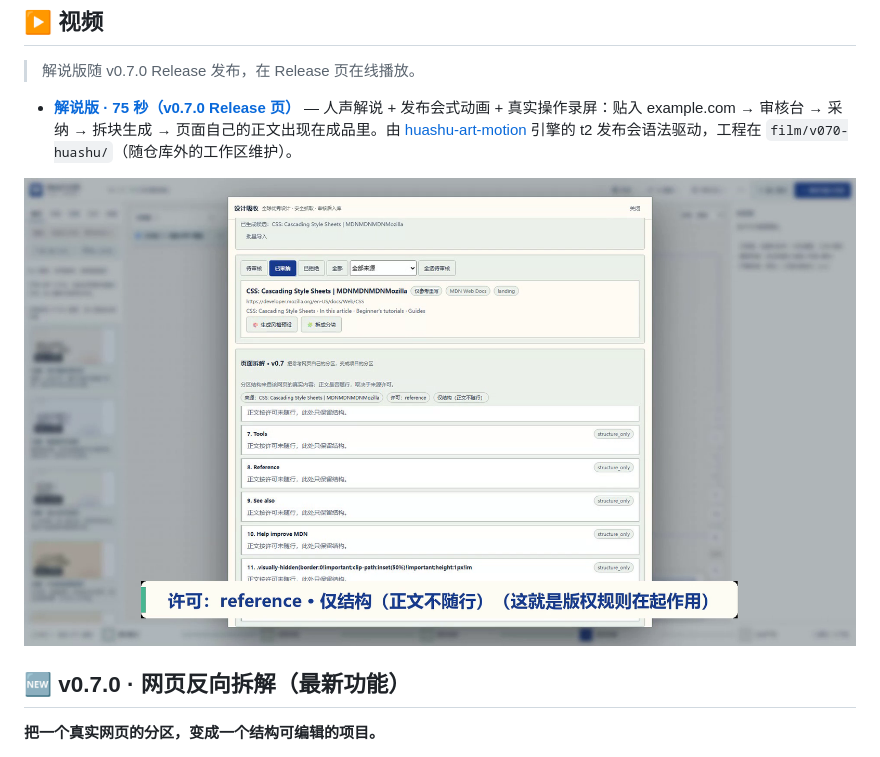
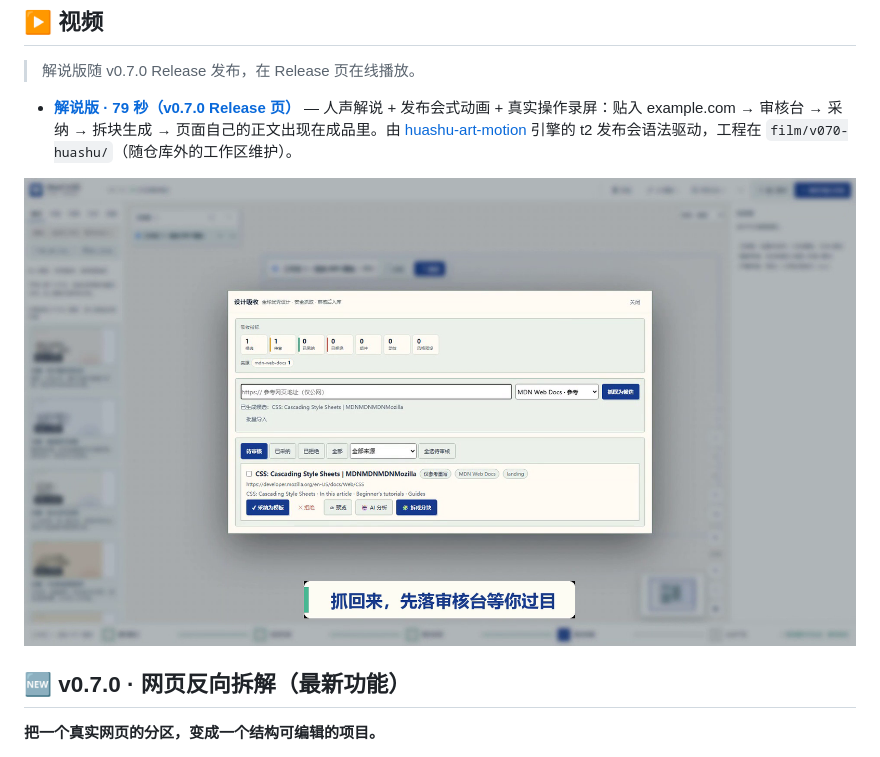
Before and after one commit to KratosLee-6/Html-ninefox, a Markdown page: README.md, the part around the change. GitHub-like rendering; pictures changed too: assets/promo/poster-demo-v070.png.

```diff
--- a/README.md
+++ b/README.md
@@ -31,7 +31,7 @@
 
 > 解说版随 v0.7.0 Release 发布，在 Release 页在线播放。
 
-- **[解说版 · 75 秒（v0.7.0 Release 页）](https://github.com/KratosLee-6/Html-ninefox/releases/tag/v0.7.0)** — 人声解说 + 发布会式动画 + 真实操作录屏：贴入 example.com → 审核台 → 采纳 → 拆块生成 → 页面自己的正文出现在成品里。由 [huashu-art-motion](https://github.com/alchaincyf/huashu-art-motion) 引擎的 t2 发布会语法驱动，工程在 `film/v070-huashu/`（随仓库外的工作区维护）。
+- **[解说版 · 79 秒（v0.7.0 Release 页）](https://github.com/KratosLee-6/Html-ninefox/releases/tag/v0.7.0)** — 人声解说 + 发布会式动画 + 真实操作录屏：贴入 example.com → 审核台 → 采纳 → 拆块生成 → 页面自己的正文出现在成品里。由 [huashu-art-motion](https://github.com/alchaincyf/huashu-art-motion) 引擎的 t2 发布会语法驱动，工程在 `film/v070-huashu/`（随仓库外的工作区维护）。
 
 ![v0.7.0 解说版视频海报](assets/promo/poster-demo-v070.png)
 
```
Also changed, not shown: README.en.md (+1 -1 lines).
